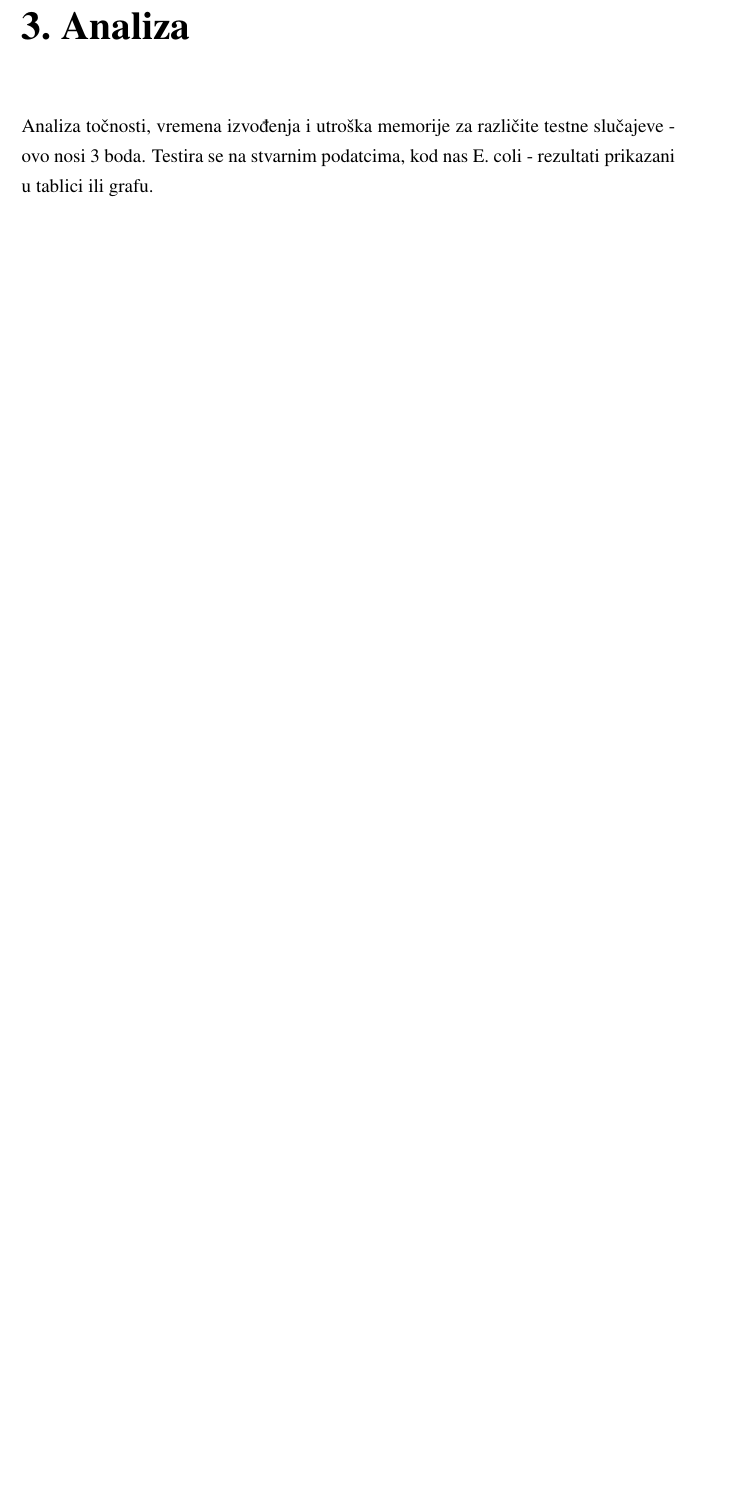
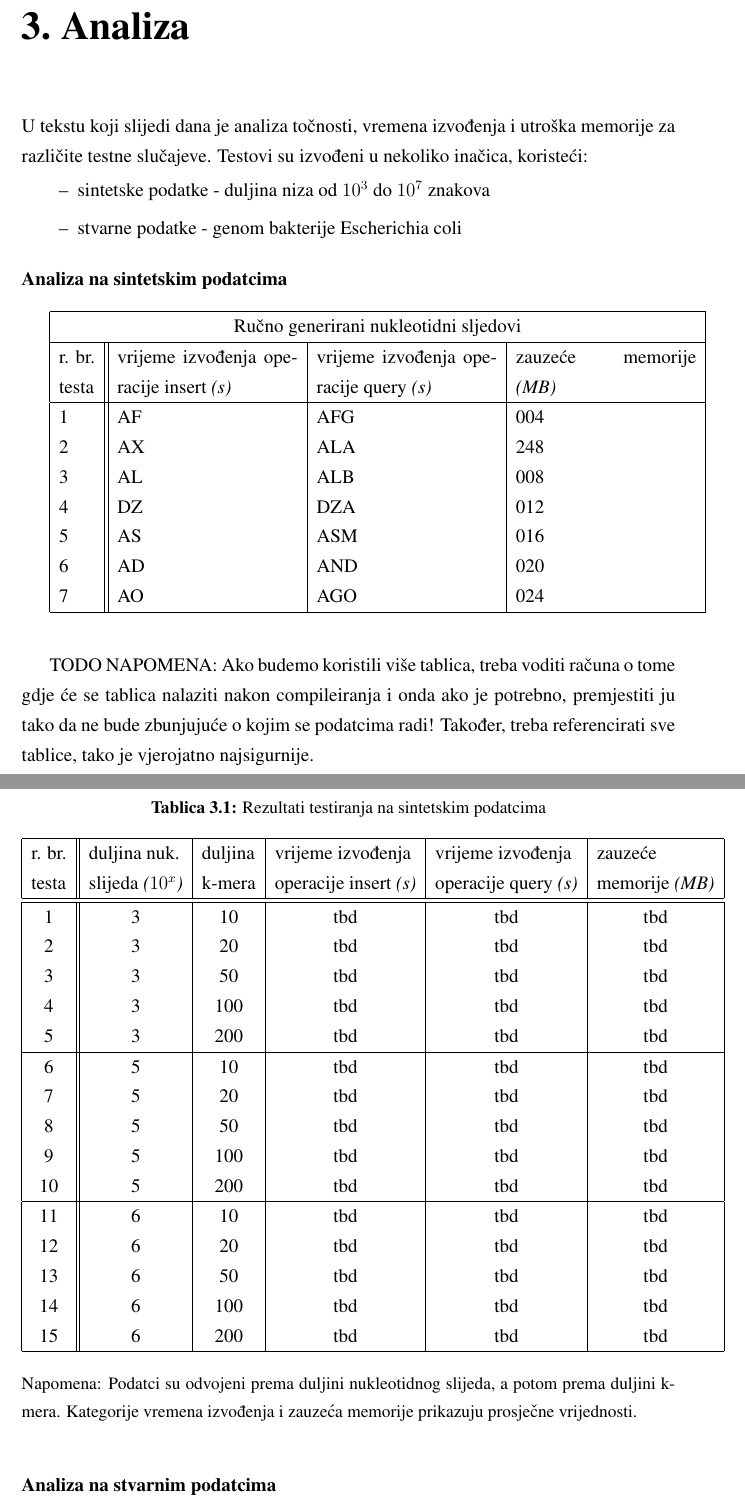
Before and after one commit to fOstroski76/bioinfProject, a LaTeX thesis (docs/main.tex): part of page 9 of 12 before the commit and two parts of pages 9 and 10 of 14 after it, the two joined at a grey line, cut so that both start at the same text, the shorter picture padded with empty space. Compiled offline with pdfLaTeX.

Commit message:
Adding tables for analysis

```diff
--- a/docs/main.tex
+++ b/docs/main.tex
@@ -122,4 +126,73 @@ TODO NAPOMENA: Eventualno doradit opise, dodat usporedbe tih algoritama iz dokum
 \chapter{Analiza}
 \label{Analiza}
 
-Analiza točnosti, vremena izvođenja i utroška memorije za različite testne slučajeve - ovo nosi 3 boda. Testira se na stvarnim podatcima, kod nas E. coli - rezultati prikazani u tablici ili grafu.
+U tekstu koji slijedi dana je analiza točnosti, vremena izvođenja i utroška memorije za različite testne slučajeve. Testovi su izvođeni u nekoliko inačica, koristeći:
+\begin{itemize}
+
+  \item {sintetske podatke - duljina niza od $10^3$ do $10^7$ znakova}
+  \item {stvarne podatke - genom bakterije Escherichia coli}
+
+\end{itemize}
+
+
+\begin{flushleft}
+\textbf{Analiza na sintetskim podatcima}
+\end{flushleft}
+
+\begin{tabular}
+{ |p{0.8cm}||p{4cm}|p{4cm}|p{4cm}|  }
+ \hline
+ \multicolumn{4}{|c|}{Ručno generirani nukleotidni sljedovi} \\
+ \hline
+ r. br. testa& vrijeme izvođenja operacije insert \textit{(s)} & vrijeme izvođenja operacije query \textit{(s)} &zauzeće memorije \textit{(MB)}\\
+ \hline
+ 1& AF    &AFG&   004\\
+ 2&   AX  & ALA   &248\\
+ 3&AL & ALB&  008\\
+ 4&DZ & DZA&  012\\
+ 5&   AS  & ASM&016\\
+ 6& AD  & AND   &020\\
+ 7& AO  & AGO&024\\
+ \hline
+\end{tabular}
+
+\vspace{10mm}
+
+TODO NAPOMENA: Ako budemo koristili više tablica, treba voditi računa o tome gdje će se tablica nalaziti nakon compileiranja i onda ako je potrebno, premjestiti ju tako da ne bude zbunjujuće o kojim se podatcima radi! Također, treba referencirati sve tablice, tako je vjerojatno najsigurnije.
+
+\begin{table}[h!]
+\caption{Rezultati testiranja na sintetskim podatcima}
+\centering
+ \begin{tabular}{|c || c | c | c | c | c|}
+ \hline
+
+\vtop{\hbox{\strut r. br.}\hbox{\strut testa}}&\vtop{\hbox{\strut duljina nuk.}\hbox{\strut slijeda \textit{($10^x$)}}}&\vtop{\hbox{\strut duljina}\hbox{\strut k-mera}}&\vtop{\hbox{\strut vrijeme izvođenja}\hbox{\strut operacije insert \textit{(s)}}}&\vtop{\hbox{\strut vrijeme izvođenja}\hbox{\strut operacije query \textit{(s)}}} & \vtop{\hbox{\strut zauzeće} \hbox{\strut memorije \textit{(MB)}}}\\
+ \hline\hline
+ 1 & 3 & 10 & tbd & tbd & tbd \\
+ 2 & 3 & 20 & tbd & tbd & tbd \\
+ 3 & 3 & 50 & tbd & tbd & tbd \\
+ 4 & 3 & 100 & tbd & tbd & tbd \\
+ 5 & 3 & 200 & tbd & tbd & tbd \\
+  \hline
+ 6 & 5 & 10 & tbd & tbd & tbd \\
+ 7 & 5 & 20 & tbd & tbd & tbd \\
+ 8 & 5 & 50 & tbd & tbd & tbd \\
+ 9 & 5 & 100 & tbd & tbd & tbd \\
+ 10 & 5 & 200 & tbd & tbd & tbd \\
+  \hline
+ 11 & 6 & 10 & tbd & tbd & tbd \\
+ 12 & 6 & 20 & tbd & tbd & tbd \\
+ 13 & 6 & 50 & tbd & tbd & tbd \\
+ 14 & 6 & 100 & tbd & tbd & tbd \\
+ 15 & 6 & 200 & tbd & tbd & tbd \\
+ \hline
+ \end{tabular}
+ \\[10pt]
+ \caption*{Napomena: Podatci su odvojeni prema duljini nukleotidnog slijeda, a potom prema duljini k-mera. Kategorije vremena izvođenja i zauzeća memorije prikazuju prosječne vrijednosti.}
+\end{table}
+
+\pagebreak
+
+\begin{flushleft}
+\textbf{Analiza na stvarnim podatcima}
+\end{flushleft}
@@ -126,3 +220,6 @@ Analiza točnosti, vremena izvođenja i utroška memorije za različite testne s
+\end{table}
+
+
 
 \chapter{Zaključak}
 Zaključak.
```
Also changed, not shown: docs/main.pdf, docs/main.tex (25 more changed lines).
